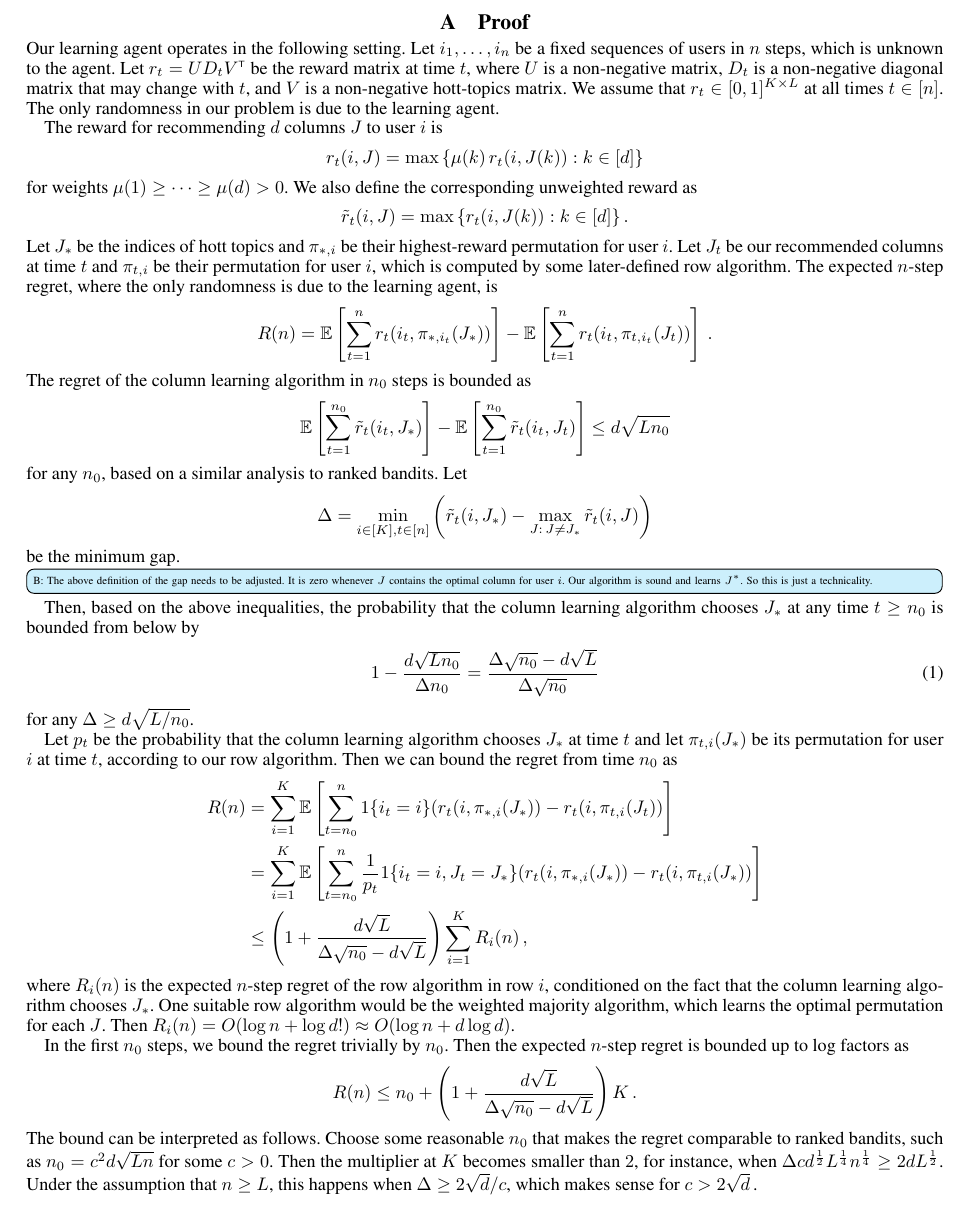
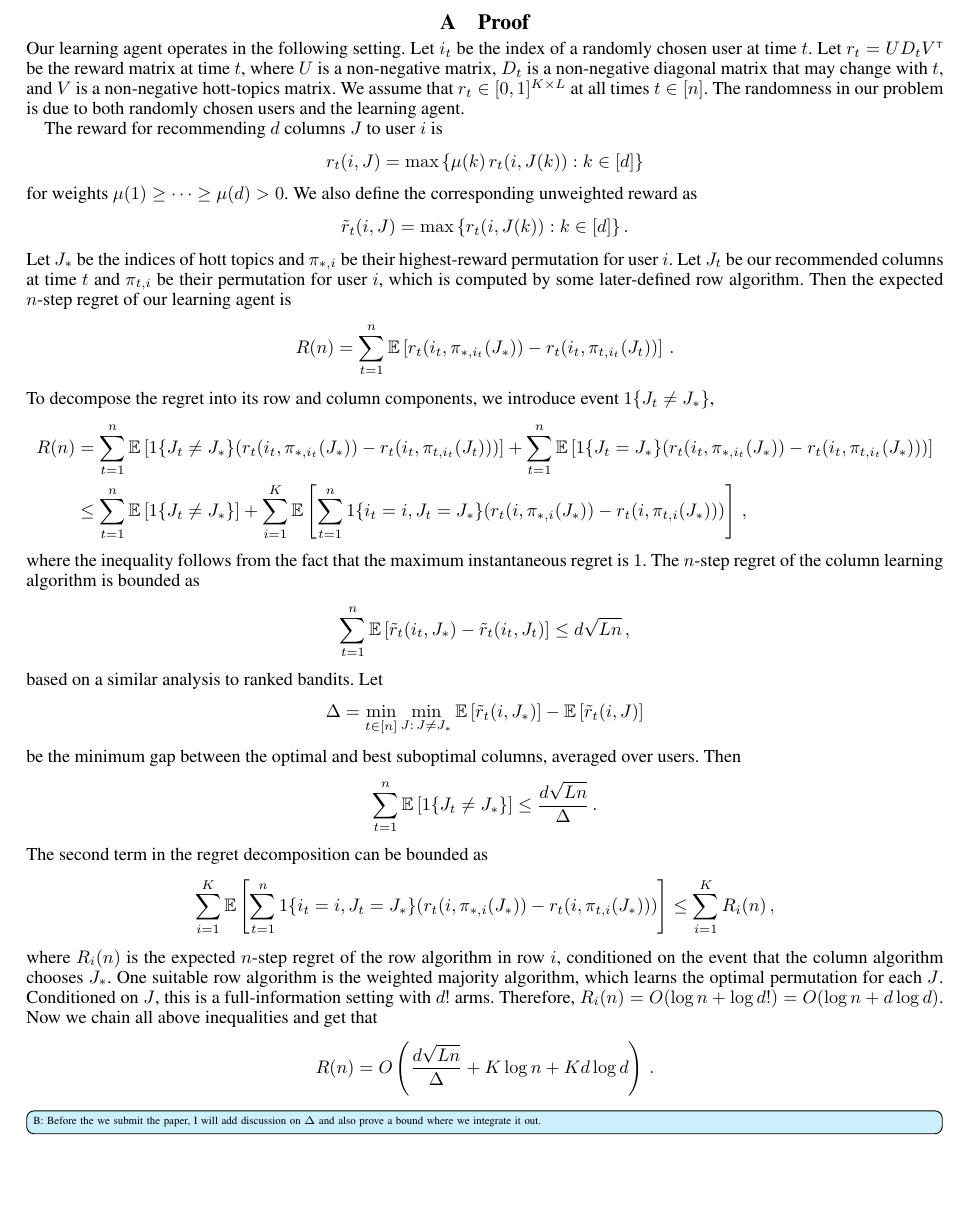
Before and after one commit to Subhojyoti/Latent_Bandits, a LaTeX paper (AAAI2019/paper.tex, which reads AAAI2019/appendix.tex): part of page 8 of 8, cut so that both start at the same text, the shorter picture padded with empty space. Compiled offline with pdfLaTeX.

Commit message:
New analysis

```diff
--- a/AAAI2019/appendix.tex
+++ b/AAAI2019/appendix.tex
@@ -9,7 +9,7 @@
 \section{Proof}
 \label{sec:proof}
 
-Our learning agent operates in the following setting. Let $i_1, \dots, i_n$ be a fixed sequences of users in $n$ steps, which is unknown to the agent. Let $r_t = U D_t V\transpose$ be the reward matrix at time $t$, where $U$ is a non-negative matrix, $D_t$ is a non-negative diagonal matrix that may change with $t$, and $V$ is a non-negative hott-topics matrix. We assume that $r_t \in [0, 1]^{K \times L}$ at all times $t \in [n]$. The only randomness in our problem is due to the learning agent.
+Our learning agent operates in the following setting. Let $i_t$ be the index of a randomly chosen user at time $t$. Let $r_t = U D_t V\transpose$ be the reward matrix at time $t$, where $U$ is a non-negative matrix, $D_t$ is a non-negative diagonal matrix that may change with $t$, and $V$ is a non-negative hott-topics matrix. We assume that $r_t \in [0, 1]^{K \times L}$ at all times $t \in [n]$. The randomness in our problem is due to both randomly chosen users and the learning agent.
 
 The reward for recommending $d$ columns $J$ to user $i$ is
 \begin{align*}
@@ -21,42 +21,99 @@ for weights $\mu(1) \geq \dots \geq \mu(d) > 0$. We also define the correspondin
   \tilde{r}_t(i, J) =
   \max \, \{r_t(i, J(k)): k \in [d]\}\,.
 \end{align*}
-Let $J_\ast$ be the indices of hott topics and $\pi_{\ast, i}$ be their highest-reward permutation for user $i$. Let $J_t$ be our recommended columns at time $t$ and $\pi_{t, i}$ be their permutation for user $i$, which is computed by some later-defined row algorithm. The expected $n$-step regret, where the only randomness is due to the learning agent, is
+Let $J_\ast$ be the indices of hott topics and $\pi_{\ast, i}$ be their highest-reward permutation for user $i$. Let $J_t$ be our recommended columns at time $t$ and $\pi_{t, i}$ be their permutation for user $i$, which is computed by some later-defined row algorithm. Then the expected $n$-step regret of our learning agent is
 \begin{align*}
   R(n) =
-  \E\left[\sum_{t = 1}^n r_t(i_t, \pi_{\ast, i_t}(J_\ast))\right] - \E\left[\sum_{t = 1}^n r_t(i_t, \pi_{t, i_t}(J_t))\right]\,.
+  \sum_{t = 1}^n \E\left[r_t(i_t, \pi_{\ast, i_t}(J_\ast)) - r_t(i_t, \pi_{t, i_t}(J_t))\right]\,.
 \end{align*}
-The regret of the column learning algorithm in $n_0$ steps is bounded as
-\begin{align*}
-  \E\left[\sum_{t = 1}^{n_0} \tilde{r}_t(i_t, J_\ast)\right] - \E\left[\sum_{t = 1}^{n_0} \tilde{r}_t(i_t, J_t)\right] \leq
-  d \sqrt{L n_0}
-\end{align*}
-for any $n_0$, based on a similar analysis to ranked bandits. Let
-\begin{align*}
-  \Delta = \min_{i \in [K], t \in [n]} \left(\tilde{r}_t(i, J_\ast) - \max_{J:\, J \neq J_\ast} \tilde{r}_t(i, J)\right)
-\end{align*}
-be the minimum gap. \todob{The above definition of the gap needs to be adjusted. It is zero whenever $J$ contains the optimal column for user $i$. Our algorithm is sound and learns $J^\ast$. So this is just a technicality.} Then, based on the above inequalities, the probability that the column learning algorithm chooses $J_\ast$ at any time $t \geq n_0$ is bounded from below by
-\begin{align}
-  1 - \frac{d \sqrt{L n_0}}{\Delta n_0} =
-  \frac{\Delta \sqrt{n_0} - d \sqrt{L}}{\Delta \sqrt{n_0}}
-  \label{eq:opt lower bound}
-\end{align}
-for any $\Delta \geq d \sqrt{L / n_0}$.
-
-Let $p_t$ be the probability that the column learning algorithm chooses $J_\ast$ at time $t$ and let $\pi_{t, i}(J_\ast)$ be its permutation for user $i$ at time $t$, according to our row algorithm. Then we can bound the regret from time $n_0$ as
+To decompose the regret into its row and column components, we introduce event $1\{J_t \neq J_\ast\}$,
 \begin{align*}
   R(n)
-  & = \sum_{i = 1}^K \E\left[\sum_{t = n_0}^n 1\{i_t = i\}
-  (r_t(i, \pi_{\ast, i}(J_\ast)) - r_t(i, \pi_{t, i}(J_t))\right] \\
-  & = \sum_{i = 1}^K \E\left[\sum_{t = n_0}^n \frac{1}{p_t} 1\{i_t = i, J_t = J_\ast\}
-  (r_t(i, \pi_{\ast, i}(J_\ast)) - r_t(i, \pi_{t, i}(J_\ast))\right] \\
-  & \leq \left(1 + \frac{d \sqrt{L}}{\Delta \sqrt{n_0} - d \sqrt{L}}\right) \sum_{i = 1}^K R_i(n)\,,
+  & = \sum_{t = 1}^n \E\left[1\{J_t \neq J_\ast\} (r_t(i_t, \pi_{\ast, i_t}(J_\ast)) - r_t(i_t, \pi_{t, i_t}(J_t)))\right] +
+  \sum_{t = 1}^n \E\left[1\{J_t = J_\ast\} (r_t(i_t, \pi_{\ast, i_t}(J_\ast)) - r_t(i_t, \pi_{t, i_t}(J_\ast)))\right] \\
+  & \leq \sum_{t = 1}^n \E\left[1\{J_t \neq J_\ast\}\right] +
+  \sum_{i = 1}^K \E\left[\sum_{t = 1}^n 1\{i_t = i, J_t = J_\ast\} (r_t(i, \pi_{\ast, i}(J_\ast)) - r_t(i, \pi_{t, i}(J_\ast)))\right]\,,
 \end{align*}
-where $R_i(n)$ is the expected $n$-step regret of the row algorithm in row $i$, conditioned on the fact that the column learning algorithm chooses $J_\ast$. One suitable row algorithm would be the weighted majority algorithm, which learns the optimal permutation for each $J$. Then $R_i(n) = O(\log n + \log d!) \approx O(\log n + d \log d)$.
+where the inequality follows from the fact that the maximum instantaneous regret is $1$. The $n$-step regret of the column learning algorithm is bounded as
+\begin{align*}
+  \sum_{t = 1}^n \E\left[\tilde{r}_t(i_t, J_\ast) - \tilde{r}_t(i_t, J_t)\right] \leq
+  d \sqrt{L n}\,,
+\end{align*}
+based on a similar analysis to ranked bandits. Let
+\begin{align*}
+  \Delta =
+  \min_{t \in [n]} \min_{J:\, J \neq J_\ast} \E\left[\tilde{r}_t(i, J_\ast)\right] - \E\left[\tilde{r}_t(i, J)\right]
+\end{align*}
+be the minimum gap between the optimal and best suboptimal columns, averaged over users. Then
+\begin{align*}
+  \sum_{t = 1}^n \E\left[1\{J_t \neq J_\ast\}\right] \leq
+  \frac{d \sqrt{L n}}{\Delta}\,.
+\end{align*}
+The second term in the regret decomposition can be bounded as
+\begin{align*}
+  \sum_{i = 1}^K \E\left[\sum_{t = 1}^n 1\{i_t = i, J_t = J_\ast\} (r_t(i, \pi_{\ast, i}(J_\ast)) - r_t(i, \pi_{t, i}(J_\ast)))\right] \leq
+  \sum_{i = 1}^K R_i(n)\,,
+\end{align*}
+where $R_i(n)$ is the expected $n$-step regret of the row algorithm in row $i$, conditioned on the event that the column algorithm chooses $J_\ast$. One suitable row algorithm is the weighted majority algorithm, which learns the optimal permutation for each $J$. Conditioned on $J$, this is a full-information setting with $d!$ arms. Therefore, $R_i(n) = O(\log n + \log d!) = O(\log n + d \log d)$. Now we chain all above inequalities and get that
+\begin{align*}
+  R(n) = O\left(\frac{d \sqrt{L n}}{\Delta} + K \log n + K d \log d\right)\,.
+\end{align*}
 
-In the first $n_0$ steps, we bound the regret trivially by $n_0$. Then the expected $n$-step regret is bounded up to log factors as
-\begin{align*}
-  R(n) \leq
-  n_0 + \left(1 + \frac{d \sqrt{L}}{\Delta \sqrt{n_0} - d \sqrt{L}}\right) K\,.
-\end{align*}
-The bound can be interpreted as follows. Choose some reasonable $n_0$ that makes the regret comparable to ranked bandits, such as $n_0 = c^2 d \sqrt{L n}$ for some $c > 0$. Then the multiplier at $K$ becomes smaller than $2$, for instance, when $\Delta c d^\frac{1}{2} L^\frac{1}{4} n^\frac{1}{4} \geq 2 d L^\frac{1}{2}$. Under the assumption that $n \geq L$, this happens when $\Delta \geq 2 \sqrt{d} / c$, which makes sense for $c > 2 \sqrt{d}$\,.
+\todob{Before the we submit the paper, I will add discussion on $\Delta$ and also prove a bound where we integrate it out.}
+
+%\newcommand{\transpose}{^\mathsf{\scriptscriptstyle T}}
+%
+%\section{Proof}
+%\label{sec:proof}
+%
+%Our learning agent operates in the following setting. Let $i_1, \dots, i_n$ be a fixed sequences of users in $n$ steps, which is unknown to the agent. Let $r_t = U D_t V\transpose$ be the reward matrix at time $t$, where $U$ is a non-negative matrix, $D_t$ is a non-negative diagonal matrix that may change with $t$, and $V$ is a non-negative hott-topics matrix. We assume that $r_t \in [0, 1]^{K \times L}$ at all times $t \in [n]$. The only randomness in our problem is due to the learning agent.
+%
+%The reward for recommending $d$ columns $J$ to user $i$ is
+%\begin{align*}
+%  r_t(i, J) =
+%  \max \, \{\mu(k) \, r_t(i, J(k)): k \in [d]\}
+%\end{align*}
+%for weights $\mu(1) \geq \dots \geq \mu(d) > 0$. We also define the corresponding unweighted reward as
+%\begin{align*}
+%  \tilde{r}_t(i, J) =
+%  \max \, \{r_t(i, J(k)): k \in [d]\}\,.
+%\end{align*}
+%Let $J_\ast$ be the indices of hott topics and $\pi_{\ast, i}$ be their highest-reward permutation for user $i$. Let $J_t$ be our recommended columns at time $t$ and $\pi_{t, i}$ be their permutation for user $i$, which is computed by some later-defined row algorithm. The expected $n$-step regret, where the only randomness is due to the learning agent, is
+%\begin{align*}
+%  R(n) =
+%  \E\left[\sum_{t = 1}^n r_t(i_t, \pi_{\ast, i_t}(J_\ast))\right] - \E\left[\sum_{t = 1}^n r_t(i_t, \pi_{t, i_t}(J_t))\right]\,.
+%\end{align*}
+%The regret of the column learning algorithm in $n_0$ steps is bounded as
+%\begin{align*}
+%  \E\left[\sum_{t = 1}^{n_0} \tilde{r}_t(i_t, J_\ast)\right] - \E\left[\sum_{t = 1}^{n_0} \tilde{r}_t(i_t, J_t)\right] \leq
+%  d \sqrt{L n_0}
+%\end{align*}
+%for any $n_0$, based on a similar analysis to ranked bandits. Let
+%\begin{align*}
+%  \Delta = \min_{i \in [K], t \in [n]} \left(\tilde{r}_t(i, J_\ast) - \max_{J:\, J \neq J_\ast} \tilde{r}_t(i, J)\right)
+%\end{align*}
+%be the minimum gap. \todob{The above definition of the gap needs to be adjusted. It is zero whenever $J$ contains the optimal column for user $i$. Our algorithm is sound and learns $J^\ast$. So this is just a technicality.} Then, based on the above inequalities, the probability that the column learning algorithm chooses $J_\ast$ at any time $t \geq n_0$ is bounded from below by
+%\begin{align}
+%  1 - \frac{d \sqrt{L n_0}}{\Delta n_0} =
+%  \frac{\Delta \sqrt{n_0} - d \sqrt{L}}{\Delta \sqrt{n_0}}
+%  \label{eq:opt lower bound}
+%\end{align}
+%for any $\Delta \geq d \sqrt{L / n_0}$.
+%
+%Let $p_t$ be the probability that the column learning algorithm chooses $J_\ast$ at time $t$ and let $\pi_{t, i}(J_\ast)$ be its permutation for user $i$ at time $t$, according to our row algorithm. Then we can bound the regret from time $n_0$ as
+%\begin{align*}
+%  R(n)
+%  & = \sum_{i = 1}^K \E\left[\sum_{t = n_0}^n 1\{i_t = i\}
+%  (r_t(i, \pi_{\ast, i}(J_\ast)) - r_t(i, \pi_{t, i}(J_t))\right] \\
+%  & = \sum_{i = 1}^K \E\left[\sum_{t = n_0}^n \frac{1}{p_t} 1\{i_t = i, J_t = J_\ast\}
+%  (r_t(i, \pi_{\ast, i}(J_\ast)) - r_t(i, \pi_{t, i}(J_\ast))\right] \\
+%  & \leq \left(1 + \frac{d \sqrt{L}}{\Delta \sqrt{n_0} - d \sqrt{L}}\right) \sum_{i = 1}^K R_i(n)\,,
+%\end{align*}
+%where $R_i(n)$ is the expected $n$-step regret of the row algorithm in row $i$, conditioned on the fact that the column learning algorithm chooses $J_\ast$. One suitable row algorithm would be the weighted majority algorithm, which learns the optimal permutation for each $J$. Then $R_i(n) = O(\log n + \log d!) \approx O(\log n + d \log d)$.
+%
+%In the first $n_0$ steps, we bound the regret trivially by $n_0$. Then the expected $n$-step regret is bounded up to log factors as
+%\begin{align*}
+%  R(n) \leq
+%  n_0 + \left(1 + \frac{d \sqrt{L}}{\Delta \sqrt{n_0} - d \sqrt{L}}\right) K\,.
+%\end{align*}
+%The bound can be interpreted as follows. Choose some reasonable $n_0$ that makes the regret comparable to ranked bandits, such as $n_0 = c^2 d \sqrt{L n}$ for some $c > 0$. Then the multiplier at $K$ becomes smaller than $2$, for instance, when $\Delta c d^\frac{1}{2} L^\frac{1}{4} n^\frac{1}{4} \geq 2 d L^\frac{1}{2}$. Under the assumption that $n \geq L$, this happens when $\Delta \geq 2 \sqrt{d} / c$, which makes sense for $c > 2 \sqrt{d}$\,.
```
Also changed, not shown: AAAI2019/appendix.tex (2 more changed lines).
